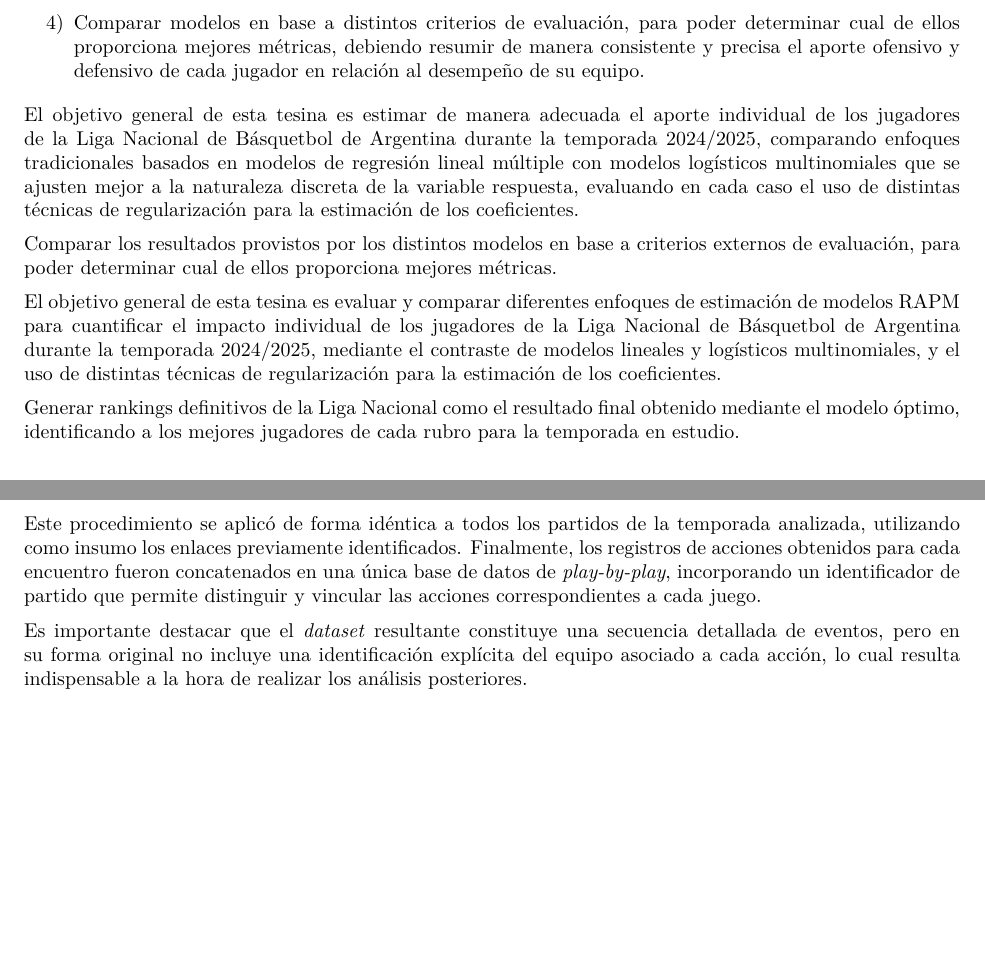
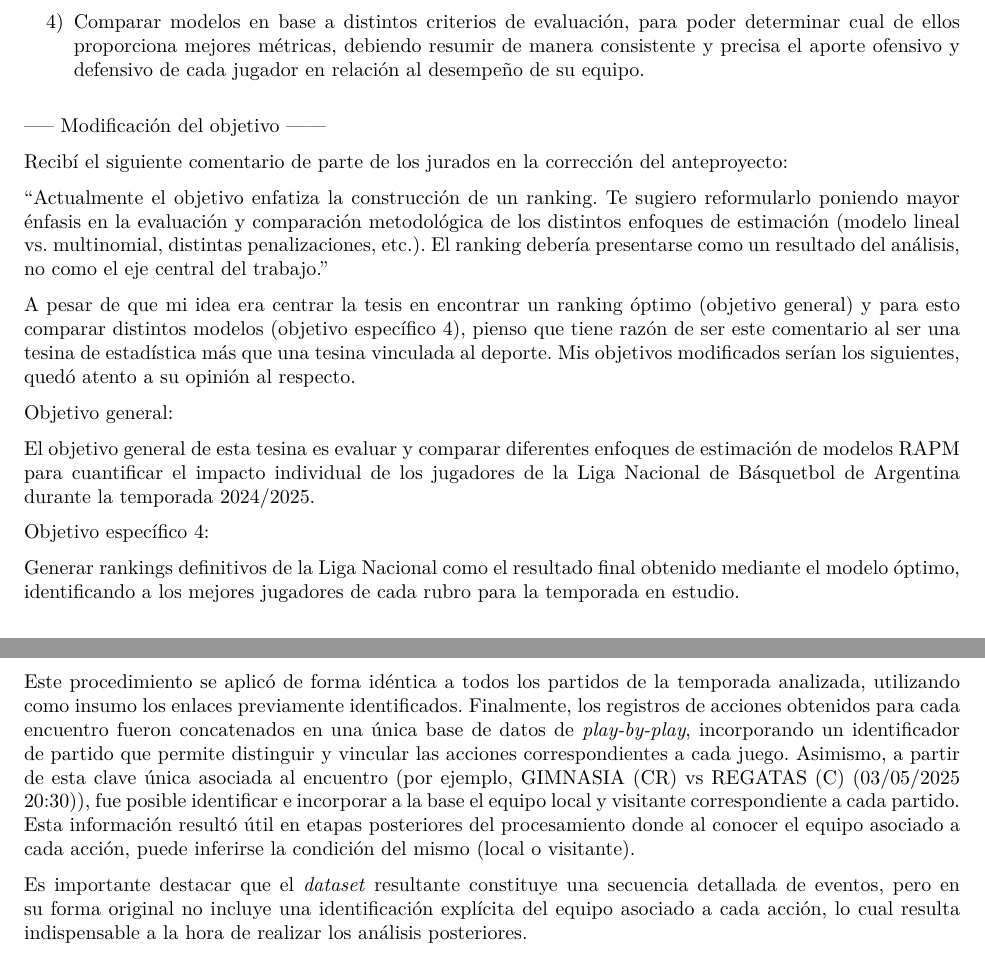
Before and after one commit to Simongazze/Tesina_de_grado, a LaTeX document (Tesina-de-grado---Simon-Gazze.tex): two parts of pages 7 and 9 of 17 before the commit and two parts of pages 7 and 10 of 18 after it, joined at a grey line, cut so that both start at the same text, the shorter picture padded with empty space. The pictures show the PDF file Tesina-de-grado---Simon-Gazze.pdf that the author committed with the source.

Commit message:
lista la parte de materiales

```diff
--- a/Tesina-de-grado---Simon-Gazze.tex
+++ b/Tesina-de-grado---Simon-Gazze.tex
@@ -453,25 +463,33 @@ ranking que refleje su impacto en el desempeño de sus equipos.
   de cada jugador en relación al desempeño de su equipo.
 \end{enumerate}
 
-El objetivo general de esta tesina es estimar de manera adecuada el
-aporte individual de los jugadores de la Liga Nacional de Básquetbol de
-Argentina durante la temporada 2024/2025, comparando enfoques
-tradicionales basados en modelos de regresión lineal múltiple con
-modelos logísticos multinomiales que se ajusten mejor a la naturaleza
-discreta de la variable respuesta, evaluando en cada caso el uso de
-distintas técnicas de regularización para la estimación de los
-coeficientes.
+----- Modificación del objetivo ------
 
-Comparar los resultados provistos por los distintos modelos en base a
-criterios externos de evaluación, para poder determinar cual de ellos
-proporciona mejores métricas.
+Recibí el siguiente comentario de parte de los jurados en la corrección
+del anteproyecto:
+
+``Actualmente el objetivo enfatiza la construcción de un ranking. Te
+sugiero reformularlo poniendo mayor énfasis en la evaluación y
+comparación metodológica de los distintos enfoques de estimación (modelo
+lineal vs.~multinomial, distintas penalizaciones, etc.). El ranking
+debería presentarse como un resultado del análisis, no como el eje
+central del trabajo.''
+
+A pesar de que mi idea era centrar la tesis en encontrar un ranking
+óptimo (objetivo general) y para esto comparar distintos modelos
+(objetivo específico 4), pienso que tiene razón de ser este comentario
+al ser una tesina de estadística más que una tesina vinculada al
+deporte. Mis objetivos modificados serían los siguientes, quedó atento a
+su opinión al respecto.
+
+Objetivo general:
 
 El objetivo general de esta tesina es evaluar y comparar diferentes
 enfoques de estimación de modelos RAPM para cuantificar el impacto
 individual de los jugadores de la Liga Nacional de Básquetbol de
-Argentina durante la temporada 2024/2025, mediante el contraste de
-modelos lineales y logísticos multinomiales, y el uso de distintas
-técnicas de regularización para la estimación de los coeficientes.
+Argentina durante la temporada 2024/2025.
+
+Objetivo específico 4:
 
 Generar rankings definitivos de la Liga Nacional como el resultado final
 obtenido mediante el modelo óptimo, identificando a los mejores
@@ -594,10 +612,3 @@ marcador parcial en ese momento del partido. Esta información fue
 sistemáticamente extraída y almacenada en una estructura tabular,
 conservando el orden temporal de las acciones.
 
-\begin{table}[!h]
-\centering
-\caption{\label{tab:unnamed-chunk-6}últimas 10 observaciones de la base de datos play-by-play.}
-\centering
-\resizebox{\ifdim\width>\linewidth\linewidth\else\width\fi}{!}{
-\fontsize{8}{10}\selectfont
-\begin{tabular}[t]{llllll}
@@ -618,14 +615,15 @@ Cuarto & Tiempo & Acción & Jugador & Puntos local & Puntos visitante\\
-\bottomrule
-\end{tabular}}
-\end{table}
-
 Este procedimiento se aplicó de forma idéntica a todos los partidos de
 la temporada analizada, utilizando como insumo los enlaces previamente
 identificados. Finalmente, los registros de acciones obtenidos para cada
 encuentro fueron concatenados en una única base de datos de
 \emph{play-by-play}, incorporando un identificador de partido que
 permite distinguir y vincular las acciones correspondientes a cada
-juego.
+juego. Asimismo, a partir de esta clave única asociada al encuentro (por
+ejemplo, GIMNASIA (CR) vs REGATAS (C) (03/05/2025 20:30)), fue posible
+identificar e incorporar a la base el equipo local y visitante
+correspondiente a cada partido. Esta información resultó útil en etapas
+posteriores del procesamiento donde al conocer el equipo asociado a cada
+acción, puede inferirse la condición del mismo (local o visitante).
 
 Es importante destacar que el \emph{dataset} resultante constituye una
 secuencia detallada de eventos, pero en su forma original no incluye una
@@ -637,9 +635,9 @@ jugadores-equipos}\label{tabla-de-jugadores-equipos}
 
 Para resolver este problema, se obtuvo dicha información a partir de los
 datos provenientes del \emph{Box Score}, localizados en la pestaña
-``Estadísticas'' de la página web del partido. Aquí encontraremos
-información referida a cada uno de los jugadores anotados en la planilla
-de ambos equipos.
+``Estadísticas'' de la página web del partido (Figura 4). Aquí
+encontraremos información referida a cada uno de los jugadores anotados
+en la planilla de ambos equipos.
 
 \begin{figure}[H]
 
@@ -696,4 +694,3 @@ A partir de la nueva tabla generada, se procedió a construir la
 presencia de los jugadores en cancha a lo largo del partido. Para ello,
 se identificaron las acciones asociadas a sustituciones, distinguiendo
 entre entradas (acción = ENTRA A PISTA) y salidas de jugadores (acción =
-ABANDONA LA PISTA).
@@ -769,11 +767,6 @@ De esta manera, se restauró la consistencia lógica de los quintetos y se
 garantizó la validez de la información utilizada en las etapas
 posteriores del análisis.
 
-\subsubsection{Detección de errores: Nombres de
-jugadores}\label{detecciuxf3n-de-errores-nombres-de-jugadores}
-
-\ldots{}
-
 \subsection{\texorpdfstring{Generación de la base de datos
 \emph{poss-by-poss}}{Generación de la base de datos poss-by-poss}}\label{generaciuxf3n-de-la-base-de-datos-poss-by-poss}
 
@@ -801,4 +794,3 @@ cada acción, no todo cambio en el equipo asociado a una acción implica
 necesariamente un cambio de posesión del balón. Existen situaciones en
 las que se registran acciones del equipo defensor dentro de una posesión
 del equipo atacante. A los cuales se ha decidido por llamar como
-``acciones intrusas''.
```
Also changed, not shown: Tesina-de-grado---Simon-Gazze.pdf, Tesina-de-grado---Simon-Gazze.tex (92 more changed lines), 2 other files.
